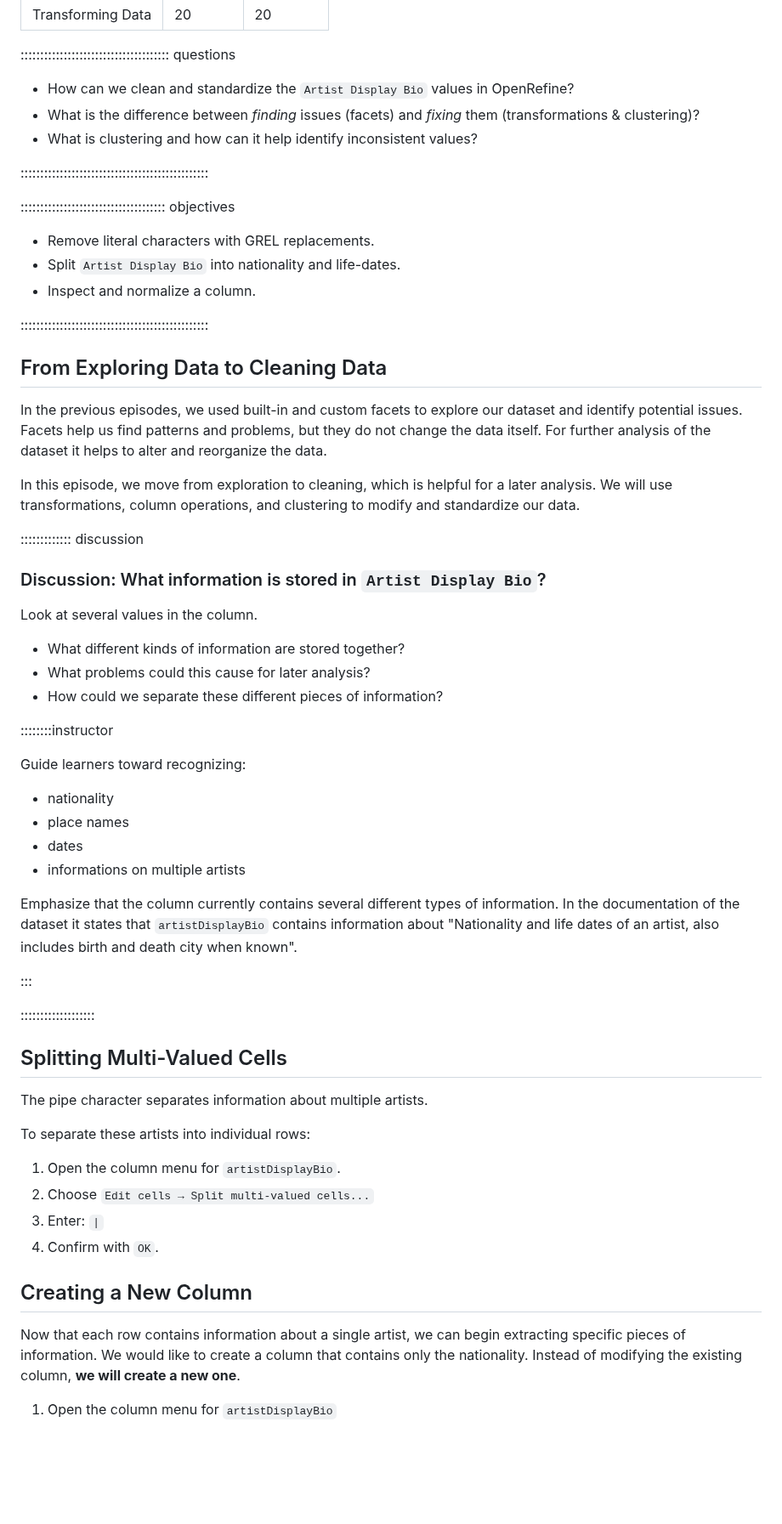
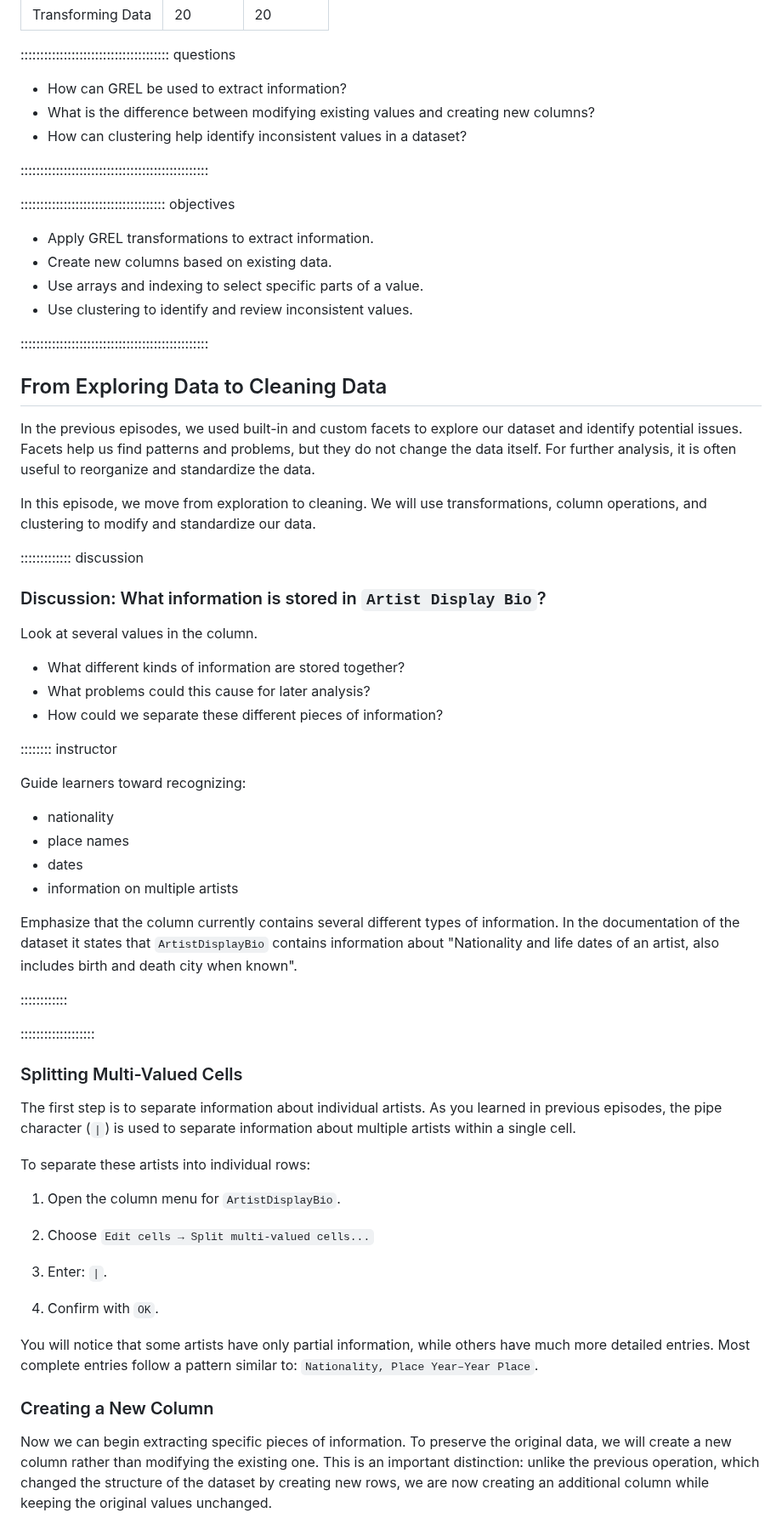
Before and after one commit to HERMES-DKZ/open-refine-humanities, a Markdown page: episodes/05-transformation.md, the part around one of its changes. Shown at 85% size. GitHub-like rendering; blank space fills up the shorter version.

```diff
--- a/episodes/05-transformation.md
+++ b/episodes/05-transformation.md
@@ -6,25 +6,29 @@ exercises: 20
 
 :::::::::::::::::::::::::::::::::::::: questions
 
-- How can we clean and standardize the `Artist Display Bio` values in OpenRefine?
-- What is the difference between *finding* issues (facets) and *fixing* them (transformations & clustering)?
-- What is clustering and how can it help identify inconsistent values?
+- How can GREL be used to extract information?
+- What is the difference between modifying existing values and creating new columns?
+- How can clustering help identify inconsistent values in a dataset?
+
+
 
 ::::::::::::::::::::::::::::::::::::::::::::::::
 
 ::::::::::::::::::::::::::::::::::::: objectives
 
-- Remove literal characters with GREL replacements.
-- Split `Artist Display Bio` into nationality and life-dates.
-- Inspect and normalize a column.
+- Apply GREL transformations to extract information.
+- Create new columns based on existing data.
+- Use arrays and indexing to select specific parts of a value.
+- Use clustering to identify and review inconsistent values.
 
 
 ::::::::::::::::::::::::::::::::::::::::::::::::
 
 ## From Exploring Data to Cleaning Data
-In the previous episodes, we used built-in and custom facets to explore our dataset and identify potential issues. Facets help us find patterns and problems, but they do not change the data itself. For further analysis of the dataset it helps to alter and reorganize the data.
 
-In this episode, we move from exploration to cleaning, which is helpful for a later analysis. We will use transformations, column operations, and clustering to modify and standardize our data.
+In the previous episodes, we used built-in and custom facets to explore our dataset and identify potential issues. Facets help us find patterns and problems, but they do not change the data itself. For further analysis, it is often useful to reorganize and standardize the data.
+
+In this episode, we move from exploration to cleaning. We will use transformations, column operations, and clustering to modify and standardize our data.
 
 ::::::::::::: discussion
 
@@ -36,35 +40,41 @@ Look at several values in the column.
 - What problems could this cause for later analysis?
 - How could we separate these different pieces of information?
 
-::::::::instructor
+:::::::: instructor
 
 Guide learners toward recognizing:
 
 - nationality
 - place names
 - dates
-- informations on multiple artists
+- information on multiple artists
 
-Emphasize that the column currently contains several different types of information. In the documentation of the dataset it states that `artistDisplayBio` contains information about "Nationality and life dates of an artist, also includes birth and death city when known".
+Emphasize that the column currently contains several different types of information. In the documentation of the dataset it states that `ArtistDisplayBio` contains information about "Nationality and life dates of an artist, also includes birth and death city when known".
 
-:::
+::::::::::::
 
 :::::::::::::::::::
-## Splitting Multi-Valued Cells
 
-The pipe character separates information about multiple artists.
+### Splitting Multi-Valued Cells
+
+The first step is to separate information about individual artists. As you learned in previous episodes, the pipe character (`|`) is used to separate information about multiple artists within a single cell.
 
 To separate these artists into individual rows:
 
-1. Open the column menu for `artistDisplayBio`.
+1. Open the column menu for `ArtistDisplayBio`.
+
 2. Choose `Edit cells → Split multi-valued cells...`
-3. Enter: `|`
+
+3. Enter: `|`.
+
 4. Confirm with `OK`.
+
+You will notice that some artists have only partial information, while others have much more detailed entries. Most complete entries follow a pattern similar to:
+`Nationality, Place Year–Year Place`.
 
 
 
-## Creating a New Column
-Now that each row contains information about a single artist, we can begin extracting specific pieces of information. We would like to create a column that contains only the nationality. Instead of modifying the existing column, **we will create a new one**.
+### Creating a New Column
 
-1. Open the column menu for `artistDisplayBio`
+Now we can begin extracting specific pieces of information. To preserve the original data, we will create a new column rather than modifying the existing one. This is an important distinction: unlike the previous operation, which changed the structure of the dataset by creating new rows, we are now creating an additional column while keeping the original values unchanged.
 
```
Also changed, not shown: other parts of episodes/05-transformation.md (+92 -56 lines), episodes/04-custom-facets-and-grel.md (+2 -2 lines), episodes/fig/05_openrefine_clustering.png (added).
